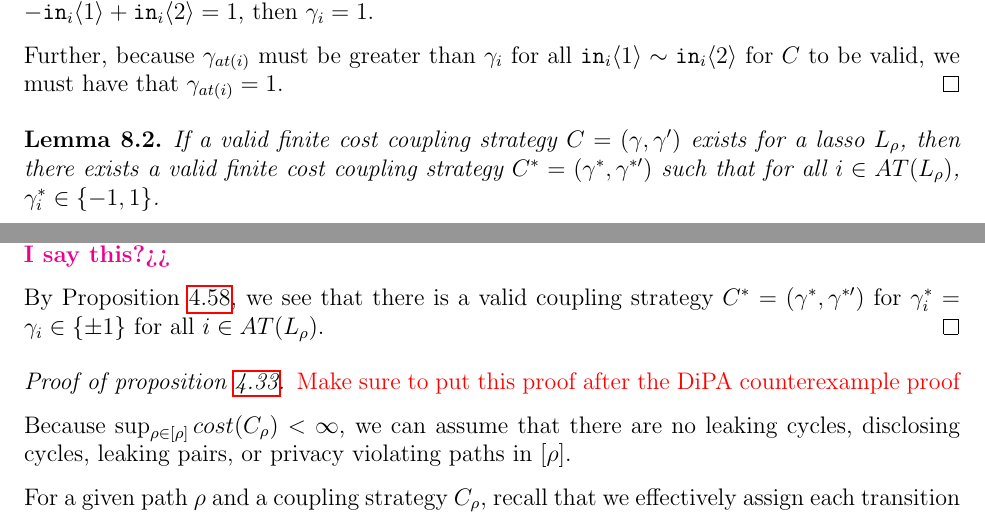
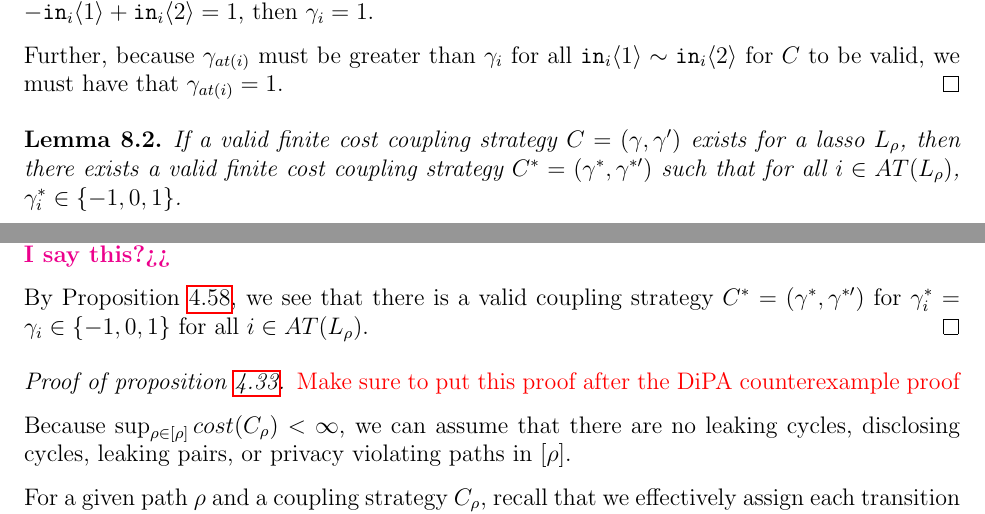
Before and after one commit to skyli42/DiPA-Couplings, a LaTeX document (Writeup/DiPACouplings.tex): two parts of pages 53 and 54 of 65, joined at a grey line, cut so that both start at the same text. Compiled offline with pdfLaTeX.

Commit message:
fixed the statement of 8.2 and a proof, i had taken out the 0 condition.

```diff
--- a/Writeup/DiPACouplings.tex
+++ b/Writeup/DiPACouplings.tex
@@ -2008,7 +2008,7 @@ A full exploration of approximate liftings can be found in \cite{HsuThesis2017}.
     Further, because $\gamma_{at(i)}$ must be greater than $\gamma_i$ for all $\texttt{in}_i\brangle{1}\sim\texttt{in}_i\brangle{2}$ for $C$ to be valid, we must have that $\gamma_{at(i)}=1$.
 \end{proof}
 \begin{lemma}
-    If a valid finite cost coupling strategy $C = (\gamma, \gamma')$ exists for a lasso $L_\rho$, then there exists a valid finite cost coupling strategy $C^*= (\gamma^*, \gamma^{*\prime})$ such that for all $i\in AT(L_\rho)$, $\gamma_i^*\in \{-1, 1\}$.
+    If a valid finite cost coupling strategy $C = (\gamma, \gamma')$ exists for a lasso $L_\rho$, then there exists a valid finite cost coupling strategy $C^*= (\gamma^*, \gamma^{*\prime})$ such that for all $i\in AT(L_\rho)$, $\gamma_i^*\in \{-1, 0, 1\}$.
 \end{lemma}
 \begin{proof}
     Since $L_\rho$ is differentially private, the cost $opt(L_\rho)$ of its optimal coupling strategy is finite. By Proposition \ref{prop:approx_opt_are_close}, we see also that $approx(L)$ is finite. Thus, there exists $\beta \in [-1, 1]^{n}$ which satisfies the approximate privacy constraints on $L_\rho$.
@@ -2026,7 +2026,7 @@ A full exploration of approximate liftings can be found in \cite{HsuThesis2017}.
     \end{align*}
     Since $L_\rho$ is private, none of the transitons $t_i$ for $i \in AT(L_\rho)$ are in cycles. \vishnu{Can I say this?}
 
-    By Proposition \ref{prop:approx_exists}, we see that there is a valid coupling strategy $C^* = (\gamma^*, \gamma^{*\prime})$ for $\gamma^*_i = \gamma_i \in \{\pm 1\}$ for all $i \in AT(L_\rho)$.
+    By Proposition \ref{prop:approx_exists}, we see that there is a valid coupling strategy $C^* = (\gamma^*, \gamma^{*\prime})$ for $\gamma^*_i = \gamma_i \in \{-1, 0, 1\}$ for all $i \in AT(L_\rho)$.
 \end{proof}
 
 
```
Also changed, not shown: Writeup/DiPACouplings.pdf.
